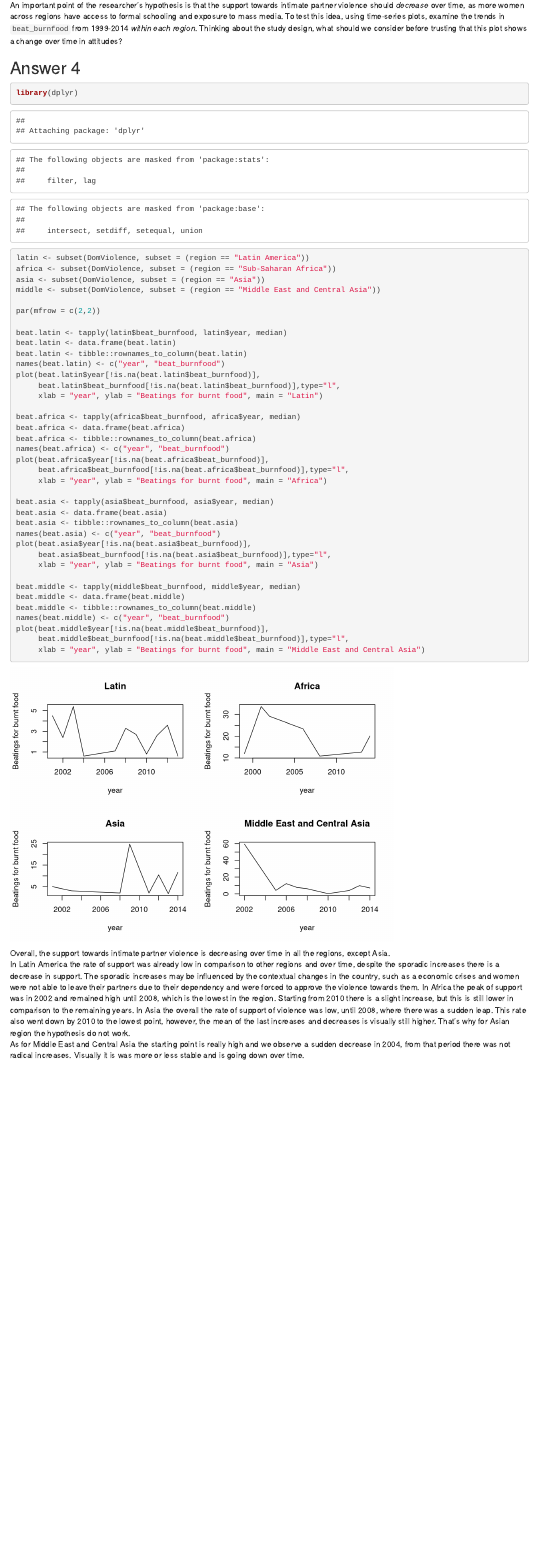
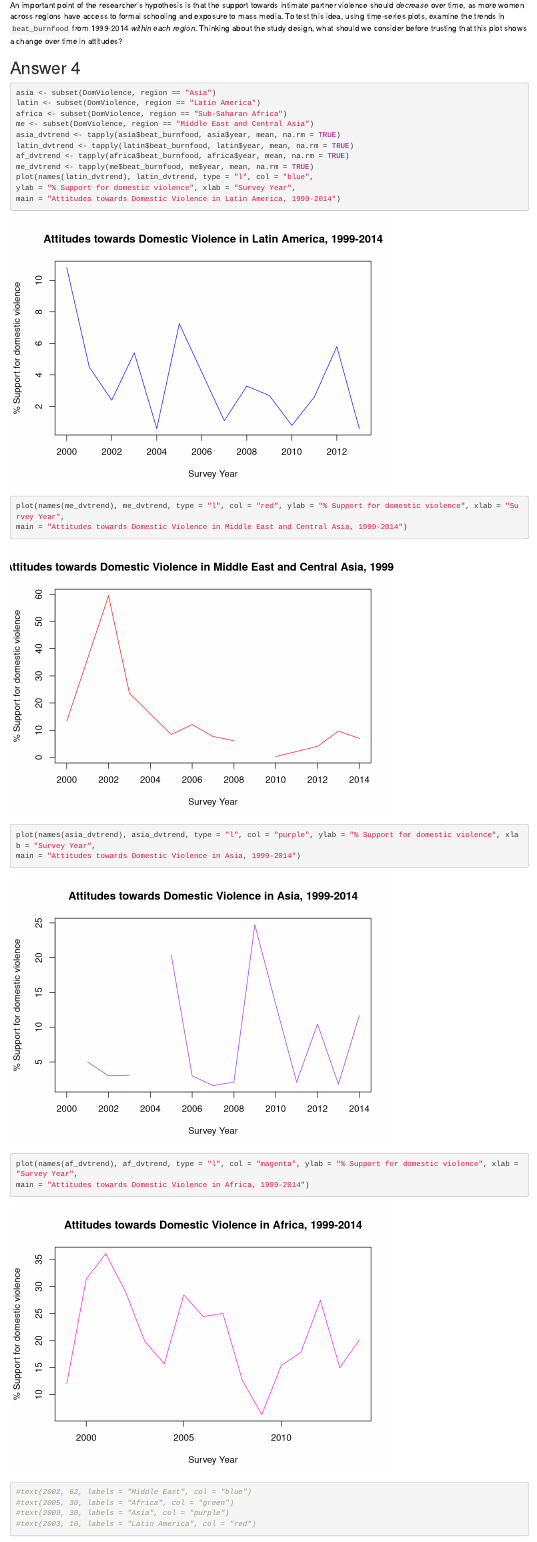
Before and after one commit to ElviraKalmurzaeva/QUANT_INTA_FINAL, an R Markdown document (Class assignment week 5/InClassAssignWeek5_Elvira.Rmd): the page in a window 1100 px wide, from 4580 px down. Rendered offline with R 4.5, knitr and Pandoc, with nearby package versions.

Commit message:
Update InClassAssignWeek5_Elvira.Rmd
Updated commands for Q4

````diff
--- a/Class assignment week 5/InClassAssignWeek5_Elvira.Rmd
+++ b/Class assignment week 5/InClassAssignWeek5_Elvira.Rmd
@@ -95,46 +95,27 @@ An important point of the researcher's hypothesis is that the support towards in
 ## Answer 4
 
 ```{r}
-library(dplyr)
-
-latin <- subset(DomViolence, subset = (region == "Latin America"))
-africa <- subset(DomViolence, subset = (region == "Sub-Saharan Africa"))
-asia <- subset(DomViolence, subset = (region == "Asia"))
-middle <- subset(DomViolence, subset = (region == "Middle East and Central Asia"))
-
-par(mfrow = c(2,2))
-
-beat.latin <- tapply(latin$beat_burnfood, latin$year, median)
-beat.latin <- data.frame(beat.latin)
-beat.latin <- tibble::rownames_to_column(beat.latin)
-names(beat.latin) <- c("year", "beat_burnfood")
-plot(beat.latin$year[!is.na(beat.latin$beat_burnfood)],
-     beat.latin$beat_burnfood[!is.na(beat.latin$beat_burnfood)],type="l",
-     xlab = "year", ylab = "Beatings for burnt food", main = "Latin")
-
-beat.africa <- tapply(africa$beat_burnfood, africa$year, median)
-beat.africa <- data.frame(beat.africa)
-beat.africa <- tibble::rownames_to_column(beat.africa)
-names(beat.africa) <- c("year", "beat_burnfood")
-plot(beat.africa$year[!is.na(beat.africa$beat_burnfood)],
-     beat.africa$beat_burnfood[!is.na(beat.africa$beat_burnfood)],type="l",
-     xlab = "year", ylab = "Beatings for burnt food", main = "Africa")
-
-beat.asia <- tapply(asia$beat_burnfood, asia$year, median)
-beat.asia <- data.frame(beat.asia)
-beat.asia <- tibble::rownames_to_column(beat.asia)
-names(beat.asia) <- c("year", "beat_burnfood")
-plot(beat.asia$year[!is.na(beat.asia$beat_burnfood)],
-     beat.asia$beat_burnfood[!is.na(beat.asia$beat_burnfood)],type="l",
-     xlab = "year", ylab = "Beatings for burnt food", main = "Asia")
-
-beat.middle <- tapply(middle$beat_burnfood, middle$year, median)
-beat.middle <- data.frame(beat.middle)
-beat.middle <- tibble::rownames_to_column(beat.middle)
-names(beat.middle) <- c("year", "beat_burnfood")
-plot(beat.middle$year[!is.na(beat.middle$beat_burnfood)],
-     beat.middle$beat_burnfood[!is.na(beat.middle$beat_burnfood)],type="l",
-     xlab = "year", ylab = "Beatings for burnt food", main = "Middle East and Central Asia")
+asia <- subset(DomViolence, region == "Asia")
+latin <- subset(DomViolence, region == "Latin America")
+africa <- subset(DomViolence, region == "Sub-Saharan Africa")
+me <- subset(DomViolence, region == "Middle East and Central Asia")
+asia_dvtrend <- tapply(asia$beat_burnfood, asia$year, mean, na.rm = TRUE)
+latin_dvtrend <- tapply(latin$beat_burnfood, latin$year, mean, na.rm = TRUE)
+af_dvtrend <- tapply(africa$beat_burnfood, africa$year, mean, na.rm = TRUE)
+me_dvtrend <- tapply(me$beat_burnfood, me$year, mean, na.rm = TRUE)
+plot(names(latin_dvtrend), latin_dvtrend, type = "l", col = "blue",
+ylab = "% Support for domestic violence", xlab = "Survey Year",
+main = "Attitudes towards Domestic Violence in Latin America, 1999-2014")
+plot(names(me_dvtrend), me_dvtrend, type = "l", col = "red", ylab = "% Support for domestic violence", xlab = "Survey Year",
+main = "Attitudes towards Domestic Violence in Middle East and Central Asia, 1999-2014")
+plot(names(asia_dvtrend), asia_dvtrend, type = "l", col = "purple", ylab = "% Support for domestic violence", xlab = "Survey Year",
+main = "Attitudes towards Domestic Violence in Asia, 1999-2014")
+plot(names(af_dvtrend), af_dvtrend, type = "l", col = "magenta", ylab = "% Support for domestic violence", xlab = "Survey Year",
+main = "Attitudes towards Domestic Violence in Africa, 1999-2014")
+#text(2002, 62, labels = "Middle East", col = "blue")
+#text(2005, 30, labels = "Africa", col = "green")
+#text(2009, 30, labels = "Asia", col = "purple")
+#text(2003, 10, labels = "Latin America", col = "red")
 
 
 ```
````
